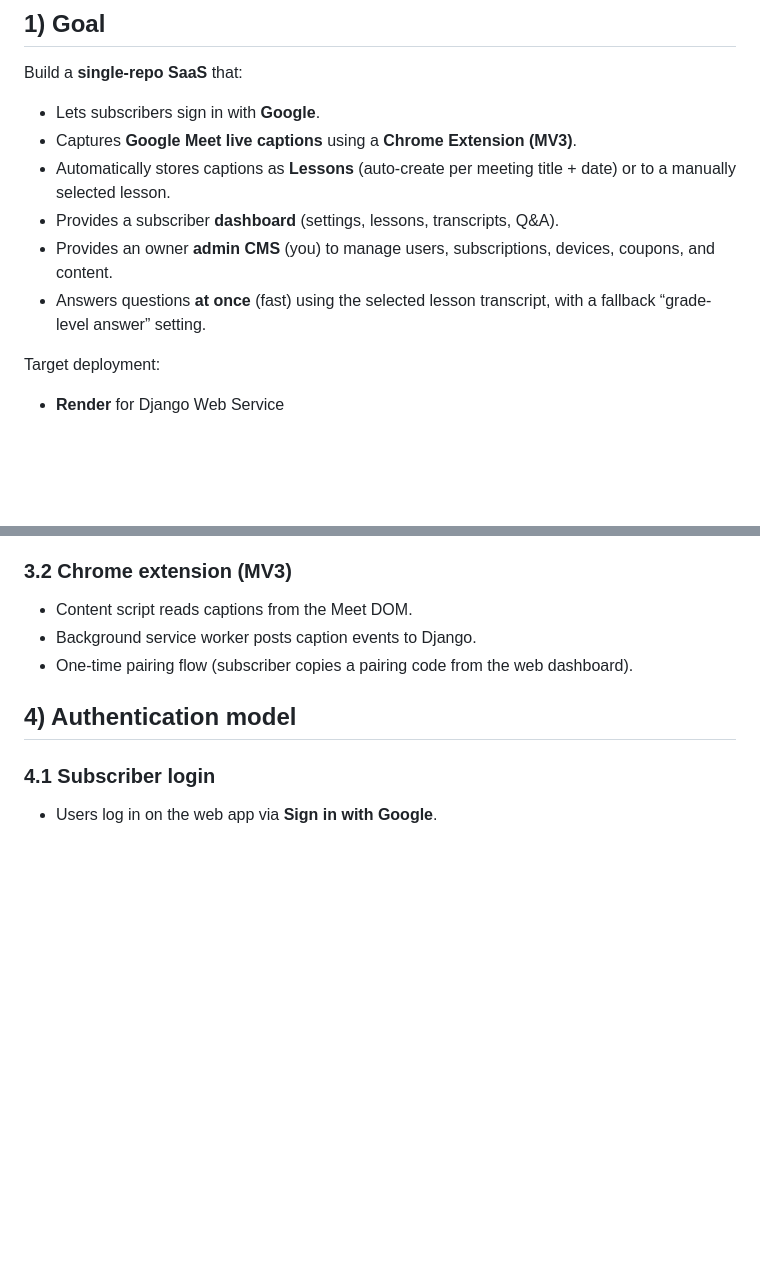
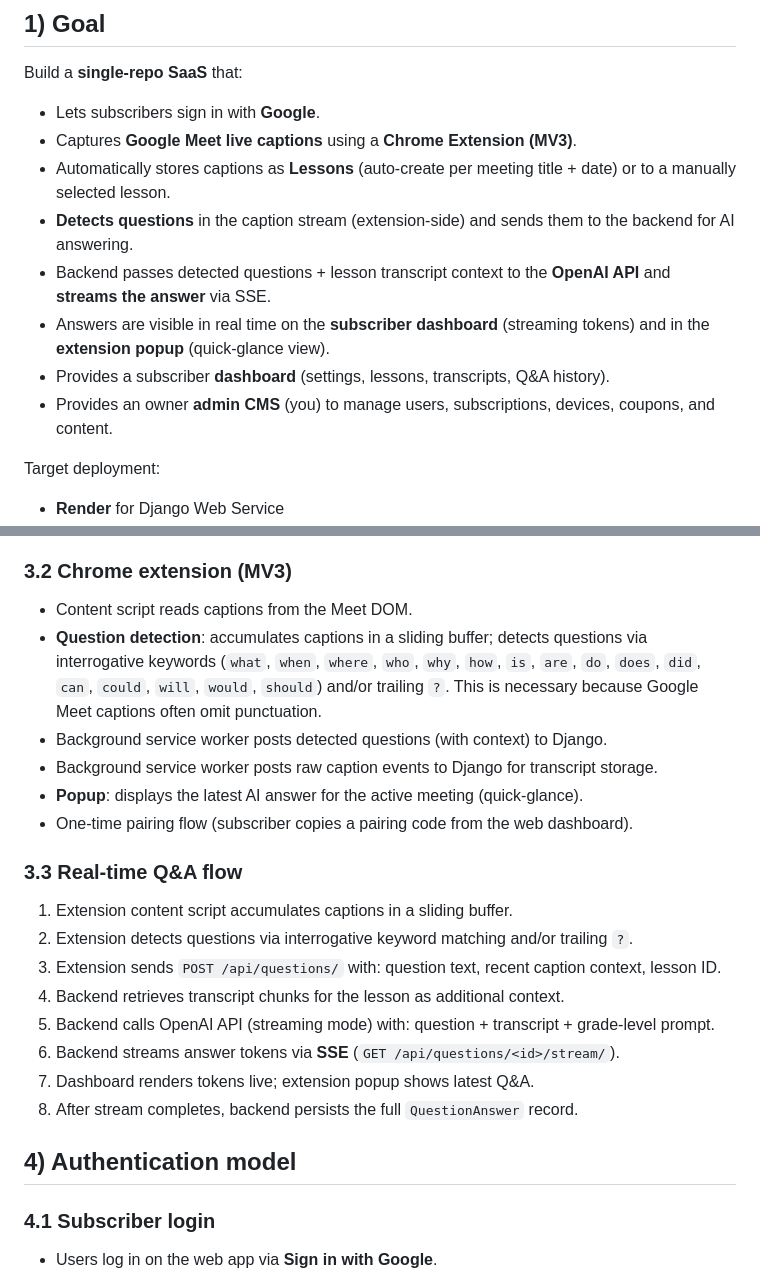
Before and after one commit to RonaldAllanRivera/auto-respond, a Markdown page: PLAN.md, 2 parts joined by grey strips. Drawn GitHub-style; blank space fills up the shorter version.

```diff
--- a/PLAN.md
+++ b/PLAN.md
@@ -6,9 +6,11 @@ Build a **single-repo SaaS** that:
 - Lets subscribers sign in with **Google**.
 - Captures **Google Meet live captions** using a **Chrome Extension (MV3)**.
 - Automatically stores captions as **Lessons** (auto-create per meeting title + date) or to a manually selected lesson.
-- Provides a subscriber **dashboard** (settings, lessons, transcripts, Q&A).
+- **Detects questions** in the caption stream (extension-side) and sends them to the backend for AI answering.
+- Backend passes detected questions + lesson transcript context to the **OpenAI API** and **streams the answer** via SSE.
+- Answers are visible in real time on the **subscriber dashboard** (streaming tokens) and in the **extension popup** (quick-glance view).
+- Provides a subscriber **dashboard** (settings, lessons, transcripts, Q&A history).
 - Provides an owner **admin CMS** (you) to manage users, subscriptions, devices, coupons, and content.
-- Answers questions **at once** (fast) using the selected lesson transcript, with a fallback “grade-level answer” setting.
 
 Target deployment:
 
@@ -36,8 +38,21 @@ Target deployment:
 
 ### 3.2 Chrome extension (MV3)
 - Content script reads captions from the Meet DOM.
-- Background service worker posts caption events to Django.
+- **Question detection**: accumulates captions in a sliding buffer; detects questions via interrogative keywords (`what`, `when`, `where`, `who`, `why`, `how`, `is`, `are`, `do`, `does`, `did`, `can`, `could`, `will`, `would`, `should`) and/or trailing `?`. This is necessary because Google Meet captions often omit punctuation.
+- Background service worker posts detected questions (with context) to Django.
+- Background service worker posts raw caption events to Django for transcript storage.
+- **Popup**: displays the latest AI answer for the active meeting (quick-glance).
 - One-time pairing flow (subscriber copies a pairing code from the web dashboard).
+
+### 3.3 Real-time Q&A flow
+1. Extension content script accumulates captions in a sliding buffer.
+2. Extension detects questions via interrogative keyword matching and/or trailing `?`.
+3. Extension sends `POST /api/questions/` with: question text, recent caption context, lesson ID.
+4. Backend retrieves transcript chunks for the lesson as additional context.
+5. Backend calls OpenAI API (streaming mode) with: question + transcript + grade-level prompt.
+6. Backend streams answer tokens via **SSE** (`GET /api/questions/<id>/stream/`).
+7. Dashboard renders tokens live; extension popup shows latest Q&A.
+8. After stream completes, backend persists the full `QuestionAnswer` record.
 
 ## 4) Authentication model
 
```
Also changed, not shown: other parts of PLAN.md (+32 -25 lines), README.md (+6 -4 lines).
